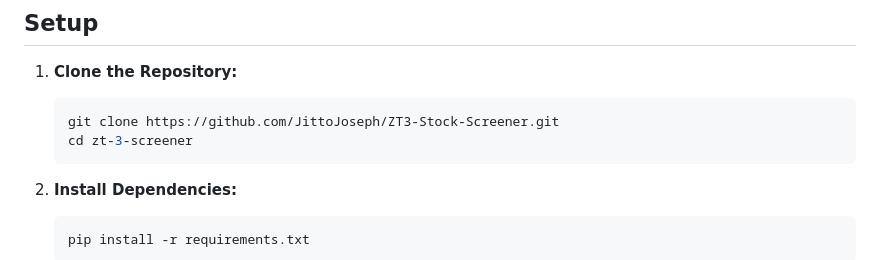
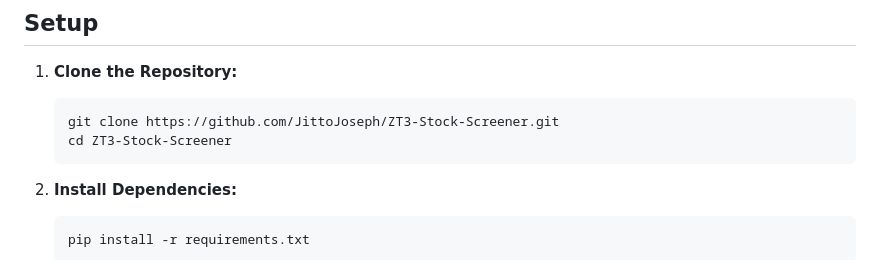
Before and after one commit to JittoJoseph/ZT3-Stock-Screener, a Markdown page: README.md, the part around the change. GitHub-like rendering.

````diff
--- a/README.md
+++ b/README.md
@@ -31,7 +31,7 @@ A Python application to screen Indian stocks listed on the NSE daily based on sp
 
     ```bash
     git clone https://github.com/JittoJoseph/ZT3-Stock-Screener.git
-    cd zt-3-screener
+    cd ZT3-Stock-Screener
     ```
 
 2.  **Install Dependencies:**
````
